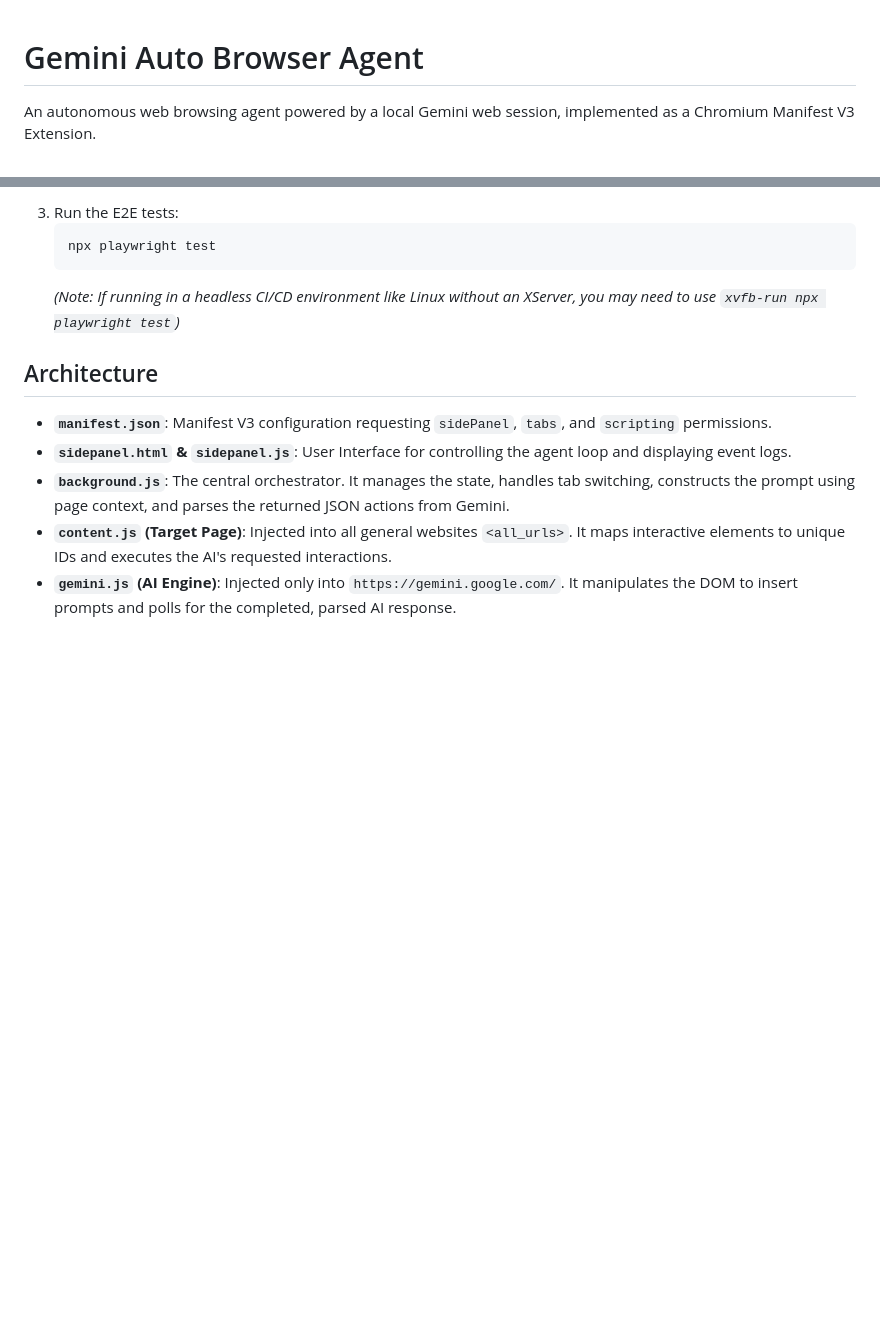
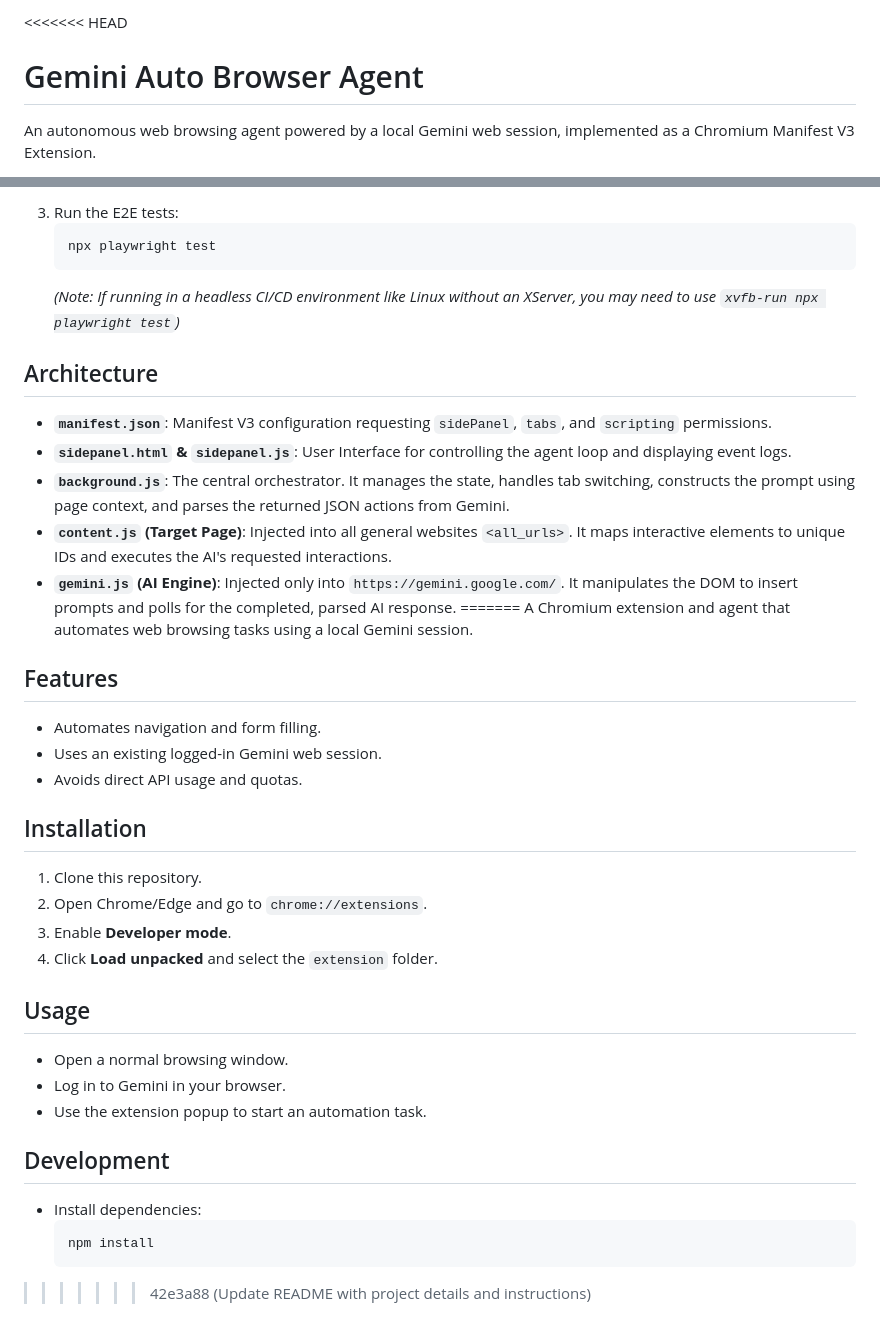
Before and after one commit to RTSNEO/remon, a Markdown page: README.md, 2 parts joined by grey strips. Rendered like a GitHub page; blank space fills up the shorter version.

````diff
--- a/README.md
+++ b/README.md
@@ -1,3 +1,4 @@
+<<<<<<< HEAD
 # Gemini Auto Browser Agent
 
 An autonomous web browsing agent powered by a local Gemini web session, implemented as a Chromium Manifest V3 Extension.
@@ -62,3 +63,27 @@ This project uses Playwright for End-to-End (E2E) testing to verify that the ext
 - **`background.js`**: The central orchestrator. It manages the state, handles tab switching, constructs the prompt using page context, and parses the returned JSON actions from Gemini.
 - **`content.js` (Target Page)**: Injected into all general websites `<all_urls>`. It maps interactive elements to unique IDs and executes the AI's requested interactions.
 - **`gemini.js` (AI Engine)**: Injected only into `https://gemini.google.com/`. It manipulates the DOM to insert prompts and polls for the completed, parsed AI response.
+=======
+A Chromium extension and agent that automates web browsing tasks using a local Gemini session.
+
+## Features
+- Automates navigation and form filling.
+- Uses an existing logged-in Gemini web session.
+- Avoids direct API usage and quotas.
+
+## Installation
+1. Clone this repository.
+2. Open Chrome/Edge and go to `chrome://extensions`.
+3. Enable **Developer mode**.
+4. Click **Load unpacked** and select the `extension` folder.
+
+## Usage
+- Open a normal browsing window.
+- Log in to Gemini in your browser.
+- Use the extension popup to start an automation task.
+
+## Development
+- Install dependencies:
+  ```bash
+  npm install
+>>>>>>> 42e3a88 (Update README with project details and instructions)
````
